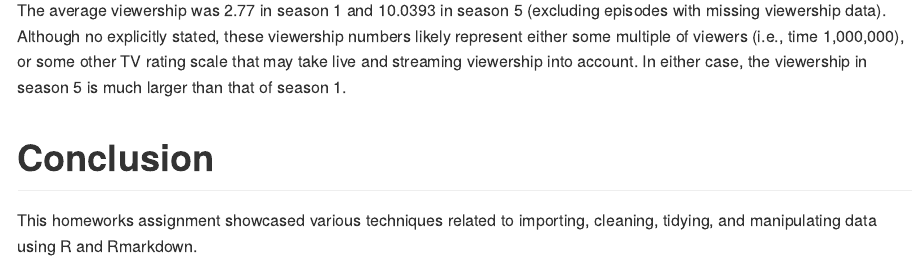
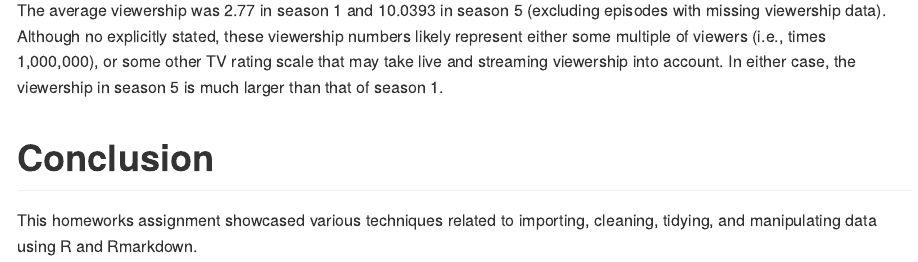
Before and after one commit to ravibrenner/p8105_hw2_irb2118, an R Markdown document (p8105_hw2_irb2118.Rmd): the page in a window 1100 px wide, from 9820 px down. The pictures show the output file p8105_hw2_irb2118.md that the author committed with the source, drawn offline in the style of GitHub.

Commit message:
fixing typo in p3

````diff
--- a/p8105_hw2_irb2118.Rmd
+++ b/p8105_hw2_irb2118.Rmd
@@ -221,7 +221,7 @@ viewers_df |>
   knitr::kable()
 ```
 
-The average viewership was `r viewers_df |> filter(series == 1) |> summarize(mean(viewers,na.rm = TRUE))` in season 1 and `r viewers_df |> filter(series == 5) |> summarize(mean(viewers,na.rm = TRUE))` in season 5 (excluding episodes with missing viewership data). Although no explicitly stated, these viewership numbers likely represent either some multiple of viewers (i.e., time 1,000,000), or some other TV rating scale that may take live and streaming viewership into account. In either case, the viewership in season 5 is much larger than that of season 1.
+The average viewership was `r viewers_df |> filter(series == 1) |> summarize(mean(viewers,na.rm = TRUE))` in season 1 and `r viewers_df |> filter(series == 5) |> summarize(mean(viewers,na.rm = TRUE))` in season 5 (excluding episodes with missing viewership data). Although no explicitly stated, these viewership numbers likely represent either some multiple of viewers (i.e., times 1,000,000), or some other TV rating scale that may take live and streaming viewership into account. In either case, the viewership in season 5 is much larger than that of season 1.
 
 # Conclusion
 This homeworks assignment showcased various techniques related to importing, cleaning, tidying, and manipulating data using R and Rmarkdown.
````
Also changed, not shown: p8105_hw2_irb2118.md.
